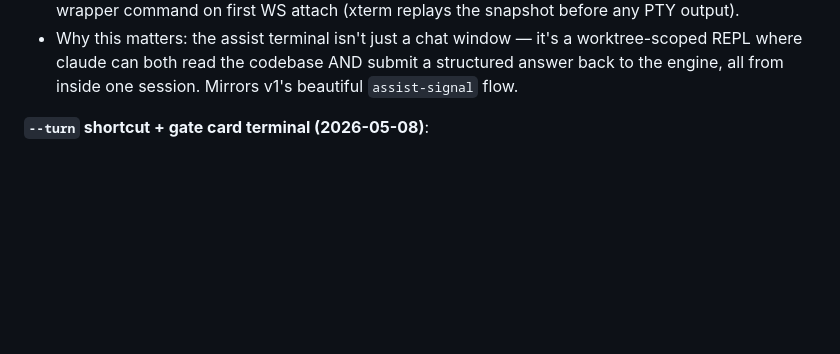
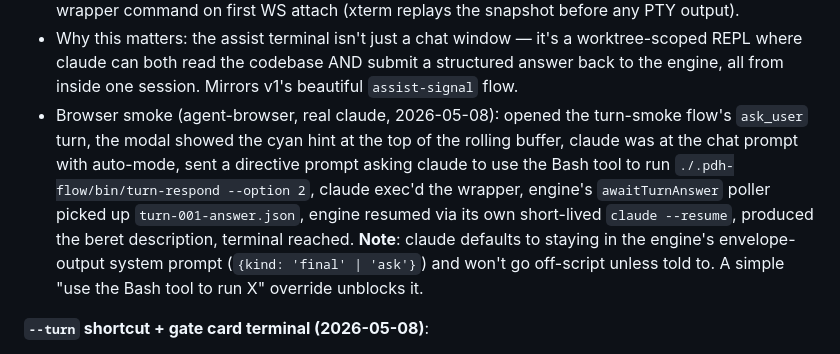
Before and after one commit to masuidrive/pdh-flow, a Markdown page: feature-spec.md, the part around the change. GitHub-like rendering; blank space fills up the shorter version.

Commit message:
[wrapper] Document browser smoke success for assist wrapper exec
Real-LLM agent-browser smoke confirmed end-to-end:
- modal opens with cyan hint at top of buffer
- claude resumes engine session (envelope system prompt loaded)
- user sends "use Bash tool to run ./.pdh-flow/bin/turn-respond --option 2"
- claude exec's the wrapper via Bash
- answer file written with via=assist
- engine's poller picks up and resumes
- engine's claude --resume produces final paragraph
- terminal reached; clearTurnsDir cleans up the turn files

Caveat noted in spec: claude in --resume mode follows the engine's
envelope system prompt by default. A directive nudge is required to
get it to use the wrapper instead of replying with kind=final JSON.
That's a UX detail, not a bug — infra works.

```diff
--- a/feature-spec.md
+++ b/feature-spec.md
@@ -226,6 +226,7 @@ Reads `runs/<runId>/sessions/<nodeId>.json` (the F-001/J3 record) and execs the
 - `gate-output.schema.json` `via` enum gains `"assist"` so wrapper-driven gate decisions are tagged distinctly from web_ui / cli / api.
 - A one-line cyan hint is seeded into the rolling buffer at session creation, so the human user sees the wrapper command on first WS attach (xterm replays the snapshot before any PTY output).
 - Why this matters: the assist terminal isn't just a chat window — it's a worktree-scoped REPL where claude can both read the codebase AND submit a structured answer back to the engine, all from inside one session. Mirrors v1's beautiful `assist-signal` flow.
+- Browser smoke (agent-browser, real claude, 2026-05-08): opened the turn-smoke flow's `ask_user` turn, the modal showed the cyan hint at the top of the rolling buffer, claude was at the chat prompt with auto-mode, sent a directive prompt asking claude to use the Bash tool to run `./.pdh-flow/bin/turn-respond --option 2`, claude exec'd the wrapper, engine's `awaitTurnAnswer` poller picked up `turn-001-answer.json`, engine resumed via its own short-lived `claude --resume`, produced the beret description, terminal reached. **Note**: claude defaults to staying in the engine's envelope-output system prompt (`{kind: 'final' | 'ask'}`) and won't go off-script unless told to. A simple "use the Bash tool to run X" override unblocks it.
 
 **`--turn` shortcut + gate card terminal (2026-05-08)**:
 - `pdh-flow assist --turn` scans `<worktree>/.pdh-flow/runs/*/turns/*/turn-NNN-question.json` for the unique unanswered question and auto-targets it (no need to type `--run-id`/`--node-id`). Errors out on 0 or 2+ unanswered questions; prints the auto-detected triple to stderr.
```
